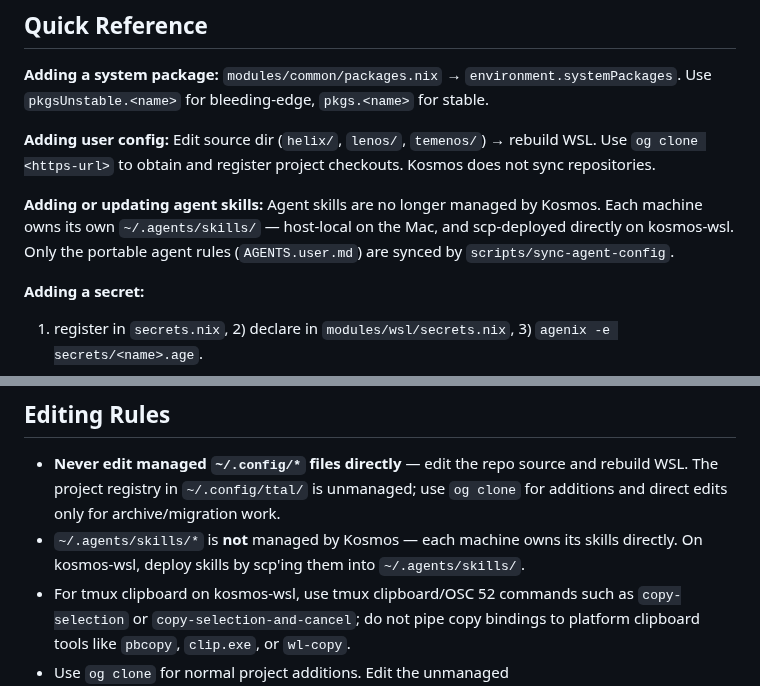
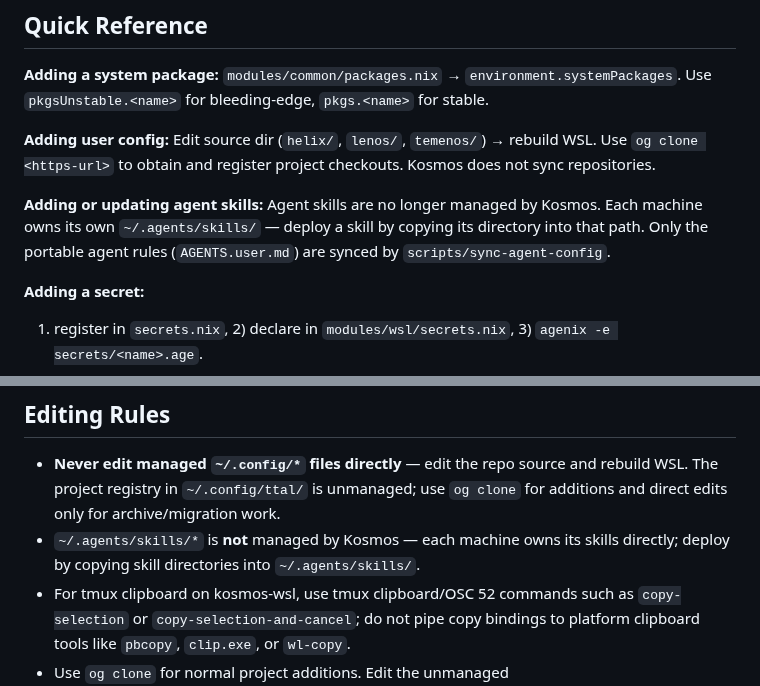
Before and after one commit to tta-lab/kosmos, a Markdown page: AGENTS.md, 2 parts joined by grey strips. Rendered like a GitHub page.

Commit message:
docs: make AGENTS.md skills guidance host-agnostic
Per-host deployment references (Mac/kosmos-wsl) belong in
~/.codex/AGENTS.machine.md; the repo file now only says each machine
owns its skills and deploys by copying into ~/.agents/skills/.

```diff
--- a/AGENTS.md
+++ b/AGENTS.md
@@ -12,8 +12,8 @@ Use `og clone <https-url>` to obtain and register project checkouts. Kosmos does
 
 **Adding or updating agent skills:**
 Agent skills are no longer managed by Kosmos. Each machine owns its own
-`~/.agents/skills/` — host-local on the Mac, and scp-deployed directly on
-kosmos-wsl. Only the portable agent rules (`AGENTS.user.md`) are synced by
+`~/.agents/skills/` — deploy a skill by copying its directory into that
+path. Only the portable agent rules (`AGENTS.user.md`) are synced by
 `scripts/sync-agent-config`.
 
 **Adding a secret:**
@@ -62,7 +62,7 @@ before the commit as usual.
 ## Editing Rules
 
 - **Never edit managed `~/.config/*` files directly** — edit the repo source and rebuild WSL. The project registry in `~/.config/ttal/` is unmanaged; use `og clone` for additions and direct edits only for archive/migration work.
-- `~/.agents/skills/*` is **not** managed by Kosmos — each machine owns its skills directly. On kosmos-wsl, deploy skills by scp'ing them into `~/.agents/skills/`.
+- `~/.agents/skills/*` is **not** managed by Kosmos — each machine owns its skills directly; deploy by copying skill directories into `~/.agents/skills/`.
 - For tmux clipboard on kosmos-wsl, use tmux clipboard/OSC 52 commands such as `copy-selection` or `copy-selection-and-cancel`; do not pipe copy bindings to platform clipboard tools like `pbcopy`, `clip.exe`, or `wl-copy`.
 - Use `og clone` for normal project additions. Edit the unmanaged `~/.config/ttal/projects.toml` directly only for archive or migration work that og does not expose.
 - NixOS/Home Manager deploys managed config files, including agent rules.
```
